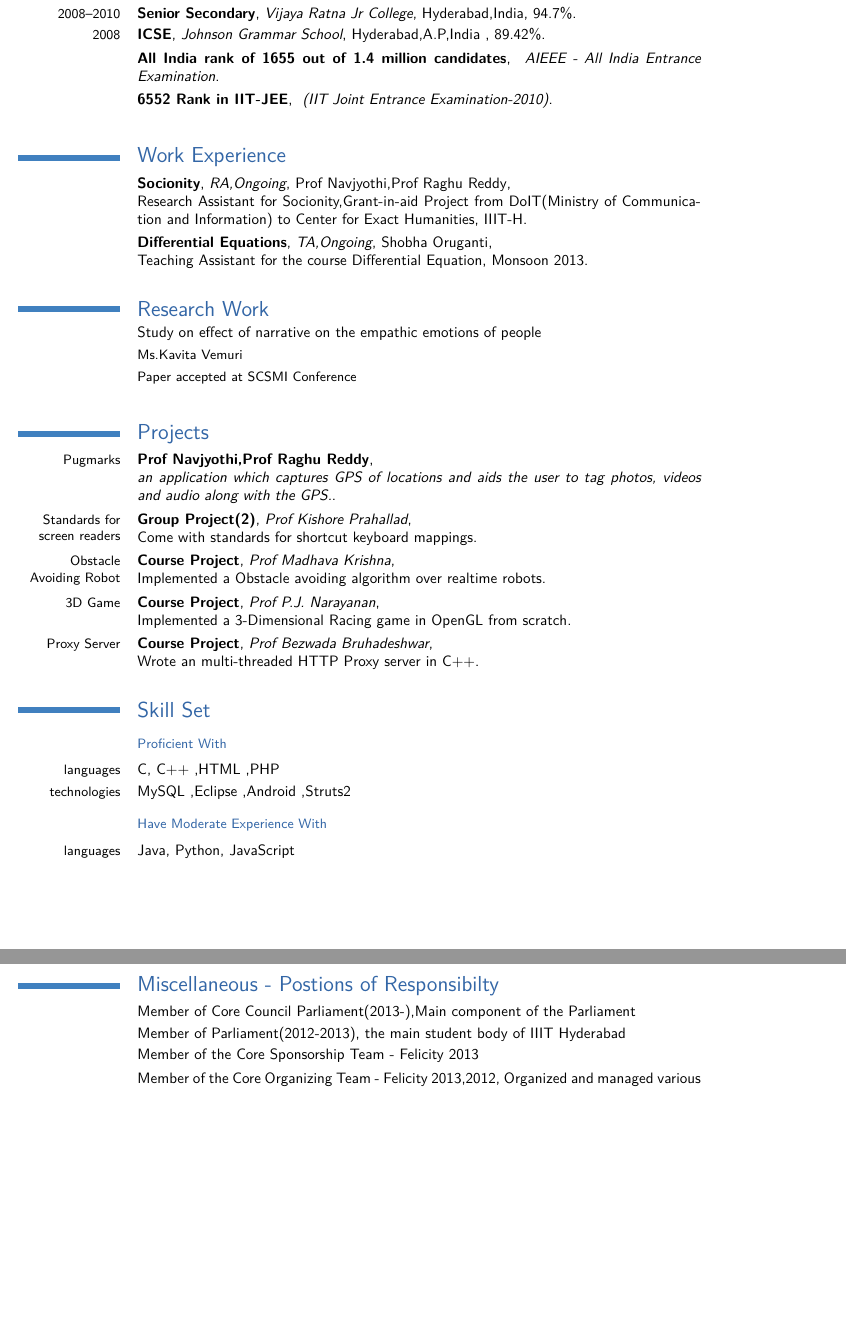
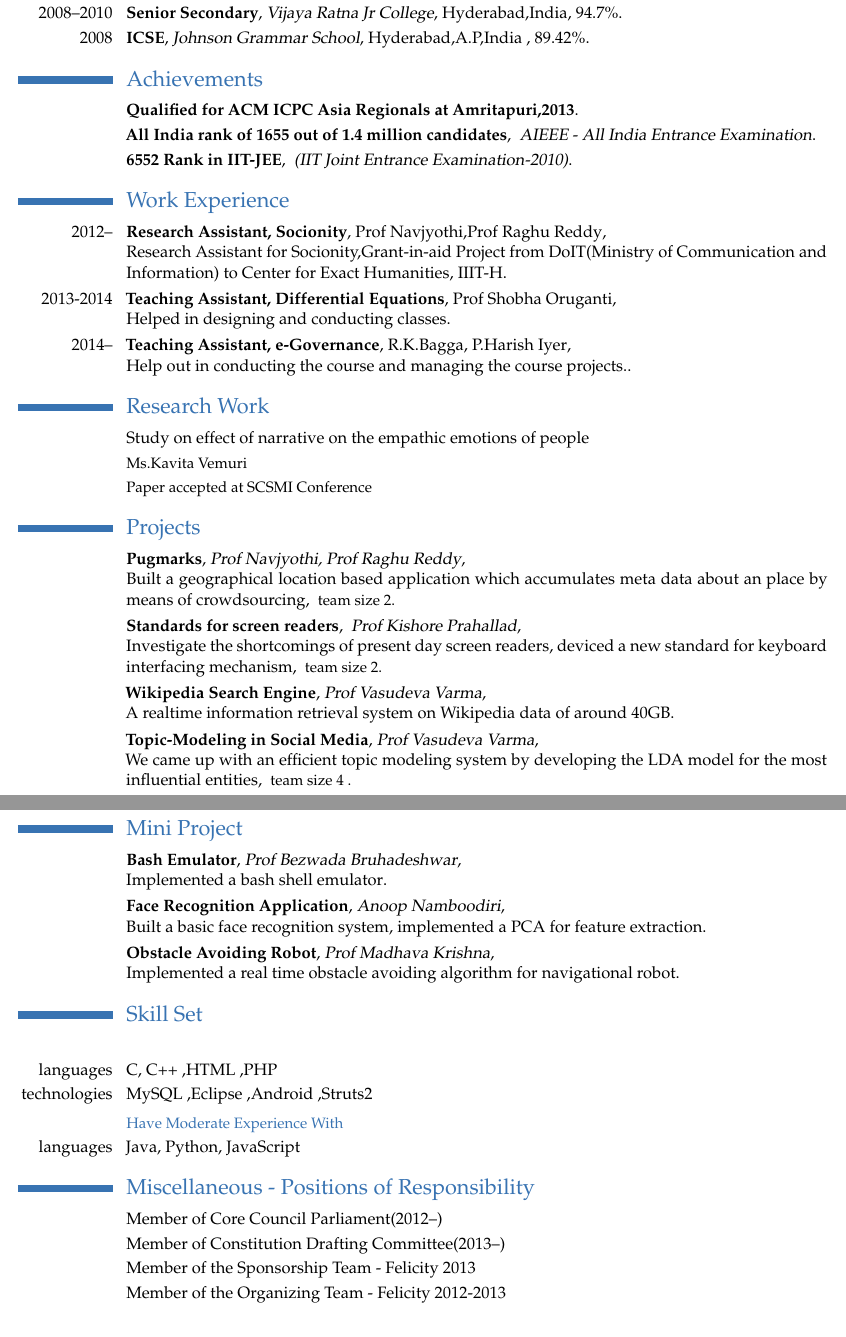
Before and after one commit to kashyap7/resume, a LaTeX CV (kashyap.tex): two parts of pages 1 and 2 of 2, joined at a grey line, cut so that both start at the same text, the shorter picture padded with empty space. The pictures show the PDF file kashyap.pdf that the author committed with the source.

Commit message:
For amazon

```diff
--- a/kashyap.tex
+++ b/kashyap.tex
@@ -55,9 +55,10 @@
 \cventry{2008--2010}{Senior Secondary}{Vijaya Ratna Jr College}{Hyderabad,India}{94.7\%}{}
 \cventry{2008}{ICSE}{Johnson Grammar School}{Hyderabad,A.P,India }{89.42\%}{}  % arguments 3 to 6 can be left empty
+
+\section{Achievements}
+\cventry{}{Qualified for ACM ICPC Asia Regionals at Amritapuri,2013}{}{}{}{}
 \cventry{}{All India rank of 1655 out of 1.4 million candidates}{ AIEEE - All India Entrance Examination}{}{}{}
 \cventry{}{6552 Rank in IIT-JEE}{ (IIT Joint Entrance Examination-2010)}{}{}{}
-
-
 
 
 %\section{Relevant Coursework}
@@ -67,7 +68,9 @@
 
 
 \section{Work Experience}
-\cventry{}{Socionity}{RA,Ongoing}{\hspace Prof Navjyothi,Prof Raghu Reddy}{\newline{}Research Assistant for Socionity,Grant-in-aid Project from DoIT(Ministry of Communication and Information) to Center for Exact Humanities, IIIT-H}{}{}
+\cventry{2012--}{Research Assistant, Socionity}{}{\hspace Prof Navjyothi,Prof Raghu Reddy}{\newline{}Research Assistant for Socionity,Grant-in-aid Project from DoIT(Ministry of Communication and Information) to Center for Exact Humanities, IIIT-H}{}
+\cventry{2013-2014}{Teaching Assistant, Differential Equations}{}{\hspace Prof Shobha Oruganti}{\newline{} Helped in designing and conducting classes}{}{}
+\cventry{2014--}{Teaching Assistant, e-Governance}{}{\hspace R.K.Bagga, P.Harish Iyer}{\newline{} Help out in conducting the course and managing the course projects.}{}{}
 
 \section{Research Work}
 \cvline{}{Study on effect of narrative on the empathic emotions of people}{}
@@ -75,29 +78,33 @@
 \cvline{}{\small Paper accepted at SCSMI Conference}{}
 
 \section{Projects}
-\cventry{ Pugmarks}{\hspace Prof Navjyothi,Prof Raghu Reddy}{\newline{} an application which captures GPS of locations and aids the user to tag photos, videos and audio along with the GPS.}{}{}{}
-\cventry{ Standards for screen readers}{Group Project(2)}{\hspace Prof Kishore Prahallad}{\newline{}Come with standards for shortcut keyboard mappings}{}{}
-\cventry{ Obstacle Avoiding Robot}{Course Project}{\hspace Prof Madhava Krishna}{\newline{}Implemented a Obstacle avoiding algorithm over realtime robots}{}{}
-\cventry{ 3D Game}{Course Project}{\hspace Prof P.J. Narayanan}{\newline{}Implemented a 3-Dimensional Racing game in OpenGL from scratch}{}{}
-\cventry{ Proxy Server}{Course Project}{\hspace Prof Bezwada Bruhadeshwar}{\newline{}Wrote an multi-threaded HTTP Proxy server in C++}{}{}
+\cventry{}{ Pugmarks}{Prof Navjyothi, Prof Raghu Reddy}{\newline{}Built a geographical location based application which accumulates meta data about an place by means of crowdsourcing}{   \small team size 2}{}
+%\cventry{ Pugmarks}{\hspace Prof Navjyothi,Prof Raghu Reddy}{\newline{} an application which captures GPS of locations and aids the user to tag photos, videos and audio along with the GPS.}{}{}{}
+\cventry{}{ Standards for screen readers}{ Prof Kishore Prahallad}{\newline{}Investigate the shortcomings of present day screen readers, deviced a new standard for keyboard interfacing mechanism}{   \small team size 2}{}
+\cventry{}{ Wikipedia Search Engine}{Prof Vasudeva Varma}{\newline{}A realtime information retrieval system on Wikipedia data of around 40GB}{}{}
+\cventry{}{ Topic-Modeling in Social Media}{Prof Vasudeva Varma}{\newline{}We came up with an efficient topic modeling system by developing the LDA model for the most influential entities}{ \small team size 4 }{}
+\newpage{}
 
-}
+\section{Mini Project}
+\cventry{}{ Bash Emulator}{\hspace Prof Bezwada Bruhadeshwar}{\newline{}Implemented a bash shell emulator}{}{}
+\cventry{}{ Face Recognition Application}{\hspace Anoop Namboodiri}{\newline{} Built a basic face recognition system, implemented a PCA for feature extraction}{}{}
+\cventry{}{ Obstacle Avoiding Robot}{\hspace Prof Madhava Krishna}{\newline{}Implemented a real time obstacle avoiding algorithm for navigational robot}{}{}
 
 
 \section{Skill Set}
-\subsection{\small Proficient With}
+\subsection{}
 \cvline{languages}{C, C++ ,HTML ,PHP}
 \cvline{technologies}{ MySQL ,Eclipse ,Android ,Struts2}
 \subsection{\small Have Moderate Experience With}
 \cvline{languages}{Java, Python, JavaScript}
 
-\clearpage
 
-\section{ Miscellaneous - Postions of Responsibilty}
-\cvline{}{Member of Core Council Parliament(2013-),Main component of the Parliament}{}
-\cvline{}{Member of Parliament(2012-2013), the main student body of IIIT Hyderabad}{}
-\cvline{}{Member of the Core Sponsorship Team - Felicity 2013}{}
-\cvline{}{Member of the Core Organizing Team - Felicity 2013,2012, Organized and managed various events and other work during Felicity.}{}
+
+\section{ Miscellaneous - Positions of Responsibility}
+\cvline{}{Member of Core Council Parliament(2012--)}{}
+\cvline{}{Member of Constitution Drafting Committee(2013--)}{}
+\cvline{}{Member of the Sponsorship Team - Felicity 2013}{}
+\cvline{}{Member of the Organizing Team - Felicity 2012-2013}{}
 
 
 
```
Also changed, not shown: akshay.pdf (added), cv_10/Readme.md (renamed from version_1.0/Readme.md), cv_10/bibliography.bib (renamed from version_1.0/bibliography.bib), cv_10/cv_10.tex (renamed from version_1.0/cv_10.tex), cv_10/friggeri-cv.cls (renamed from version_1.0/friggeri-cv.cls), kashyap.pdf, kashyap.tex (10 more changed lines), 6 other files.
